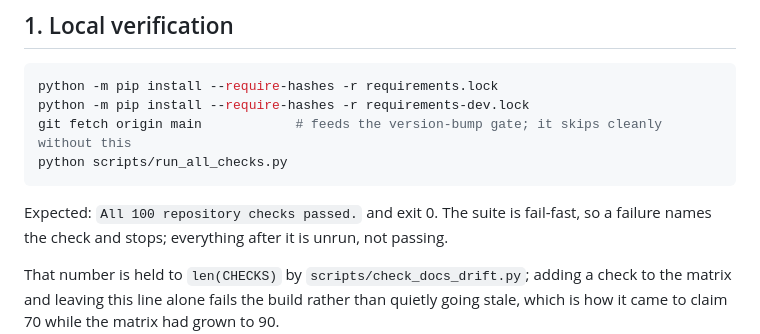
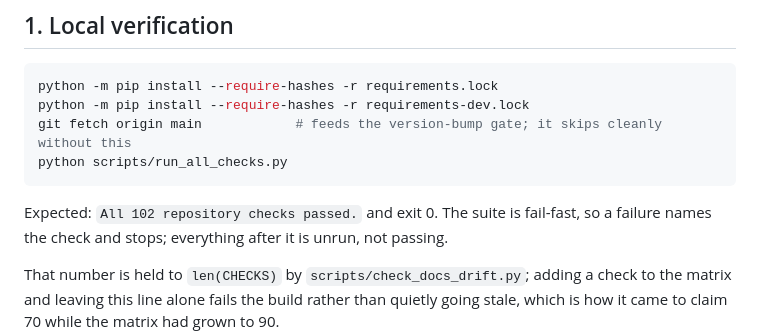
Before and after one commit to younnieCutler/japan-career-agent, a Markdown page: docs/MAINTAINER_RUNBOOK.md, the part around the change. GitHub-like rendering.

Commit message:
Sync verification matrix count

````diff
--- a/docs/MAINTAINER_RUNBOOK.md
+++ b/docs/MAINTAINER_RUNBOOK.md
@@ -18,7 +18,7 @@ git fetch origin main            # feeds the version-bump gate; it skips cleanly
 python scripts/run_all_checks.py
 ```
 
-Expected: `All 100 repository checks passed.` and exit 0. The suite is fail-fast, so a failure names
+Expected: `All 102 repository checks passed.` and exit 0. The suite is fail-fast, so a failure names
 the check and stops; everything after it is unrun, not passing.
 
 That number is held to `len(CHECKS)` by `scripts/check_docs_drift.py`; adding a check to the matrix
````
